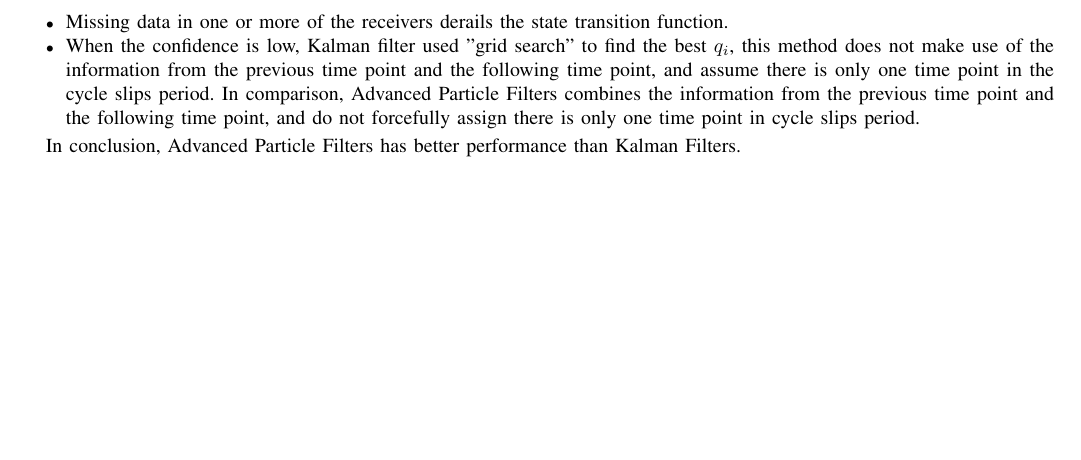
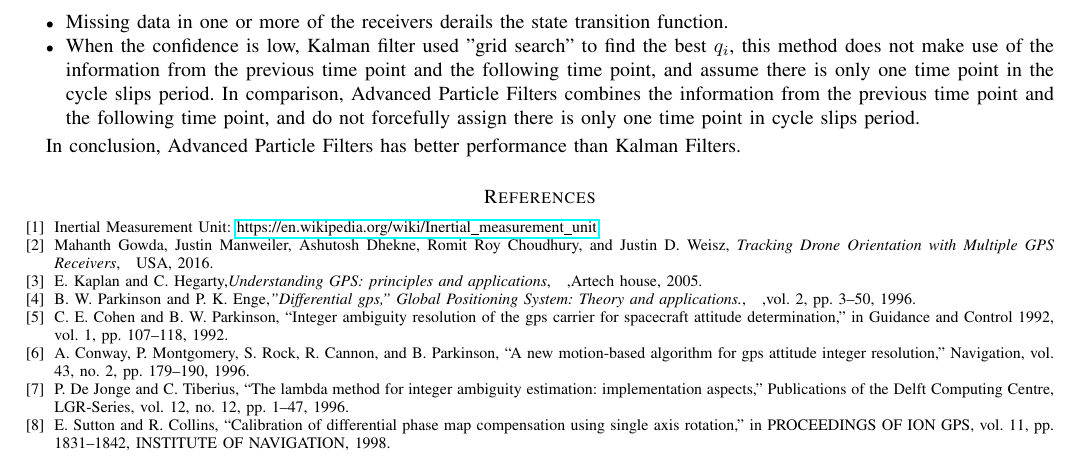
Before and after one commit to Ricardo-Zhang/drone-orientation-estimation, a LaTeX paper (report/bare_jrnl.tex): part of page 8 of 8, cut so that both start at the same text, the shorter picture padded with empty space. Compiled offline with pdfLaTeX; a missing font is replaced by an installed copy or a similar font; a LaTeX package or settings file that is missing is left out.

Commit message:
update ref

```diff
--- a/report/bare_jrnl.tex
+++ b/report/bare_jrnl.tex
@@ -63,6 +63,7 @@
 % Some very useful LaTeX packages include:
 % (uncomment the ones you want to load)
 
+\usepackage{hyperref}
 
 % *** MISC UTILITY PACKAGES ***
 %
@@ -951,29 +952,36 @@ In conclusion, Advanced Particle Filters has better performance than Kalman Filt
 % <OR> manually copy in the resultant .bbl file
 % set second argument of \begin to the number of references
 % (used to reserve space for the reference number labels box)
-% \begin{thebibliography}{9}
-% \bibitem{IMU}
-% IMU:"https://en.wikipedia.org/wiki/Inertial_measurement_unit"
-% \bibitem{Mahan}
-% Mahan~thGowda, Justin~Manweiler, Ashutosh~Dhekne, Romit~Roy~Choudhury, and Justin~D.~Weisz, \emph{Tracking Drone Orientation with Multiple GPS Receivers},\hskip 1em plus
-%   0.5em minus 0.4em\relax USA, 2016.
-% \bibitem{Kaplan}
-% E. Kaplan and C. Hegarty,\emph{Understanding GPS: principles and applications},\hskip 1em plus
-%   0.5em minus 0.4em\relax ,Artech house, 2005.
-%
-% \bibitem{Parkinson1}
-% B. W. Parkinson and P. K. Enge,\emph{"Differential gps,” Global Positioning System: Theory and applications.},\hskip 1em plus
-%   0.5em minus 0.4em\relax ,vol.~2,~pp.~3–50,~1996.
-% \bibitem{Parkinson2}
-% C. E. Cohen and B. W. Parkinson, “Integer ambiguity resolution of the gps carrier for spacecraft attitude determination,” in Guidance and Control 1992, vol. 1, pp. 107–118, 1992.
-% \bibitem{Conway}
-% A. Conway, P. Montgomery, S. Rock, R. Cannon, and B. Parkinson, “A new motion-based algorithm for gps attitude integer resolution,” Navigation, vol. 43, no. 2, pp. 179–190, 1996.
-% \bibitem{Jonge}
-% P. De Jonge and C. Tiberius, “The lambda method for integer ambiguity estimation: implementation aspects,” Publications of the Delft Computing Centre, LGR-Series, vol. 12, no. 12, pp. 1–47, 1996.
-% \bibitem{Sutton}
-% E. Sutton and R. Collins, “Calibration of differential phase map compensation using single axis rotation,” in PROCEEDINGS OF ION GPS, vol. 11, pp. 1831–1842, INSTITUTE OF NAVIGATION, 1998.
-%
-% \end{thebibliography}
+\begin{thebibliography}{9}
+
+\bibitem{IMU}
+Inertial Measurement Unit: \url{https://en.wikipedia.org/wiki/Inertial\_measurement\_unit}
+
+\bibitem{Mahan}
+Mahanth Gowda, Justin Manweiler, Ashutosh Dhekne, Romit Roy Choudhury, and Justin D. Weisz, \emph{Tracking Drone Orientation with Multiple GPS Receivers},\hskip 1em plus
+  0.5em minus 0.4em\relax USA, 2016.
+
+\bibitem{Kaplan}
+E. Kaplan and C. Hegarty,\emph{Understanding GPS: principles and applications},\hskip 1em plus
+  0.5em minus 0.4em\relax ,Artech house, 2005.
+
+\bibitem{Parkinson1}
+B. W. Parkinson and P. K. Enge,\emph{"Differential gps,” Global Positioning System: Theory and applications.},\hskip 1em plus
+  0.5em minus 0.4em\relax ,vol.~2,~pp.~3–50,~1996.
+
+\bibitem{Parkinson2}
+C. E. Cohen and B. W. Parkinson, “Integer ambiguity resolution of the gps carrier for spacecraft attitude determination,” in Guidance and Control 1992, vol. 1, pp. 107–118, 1992.
+
+\bibitem{Conway}
+A. Conway, P. Montgomery, S. Rock, R. Cannon, and B. Parkinson, “A new motion-based algorithm for gps attitude integer resolution,” Navigation, vol. 43, no. 2, pp. 179–190, 1996.
+
+\bibitem{Jonge}
+P. De Jonge and C. Tiberius, “The lambda method for integer ambiguity estimation: implementation aspects,” Publications of the Delft Computing Centre, LGR-Series, vol. 12, no. 12, pp. 1–47, 1996.
+
+\bibitem{Sutton}
+E. Sutton and R. Collins, “Calibration of differential phase map compensation using single axis rotation,” in PROCEEDINGS OF ION GPS, vol. 11, pp. 1831–1842, INSTITUTE OF NAVIGATION, 1998.
+
+\end{thebibliography}
 
 % biography section
 %
```
Also changed, not shown: report/bare_jrnl.pdf.
